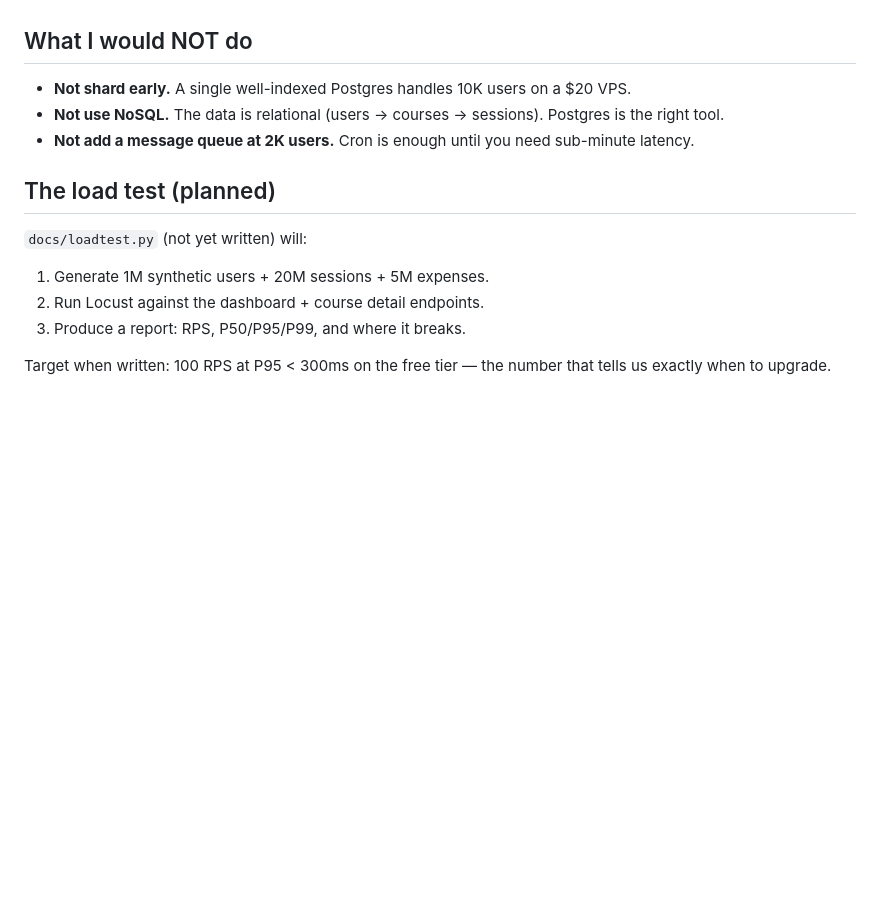
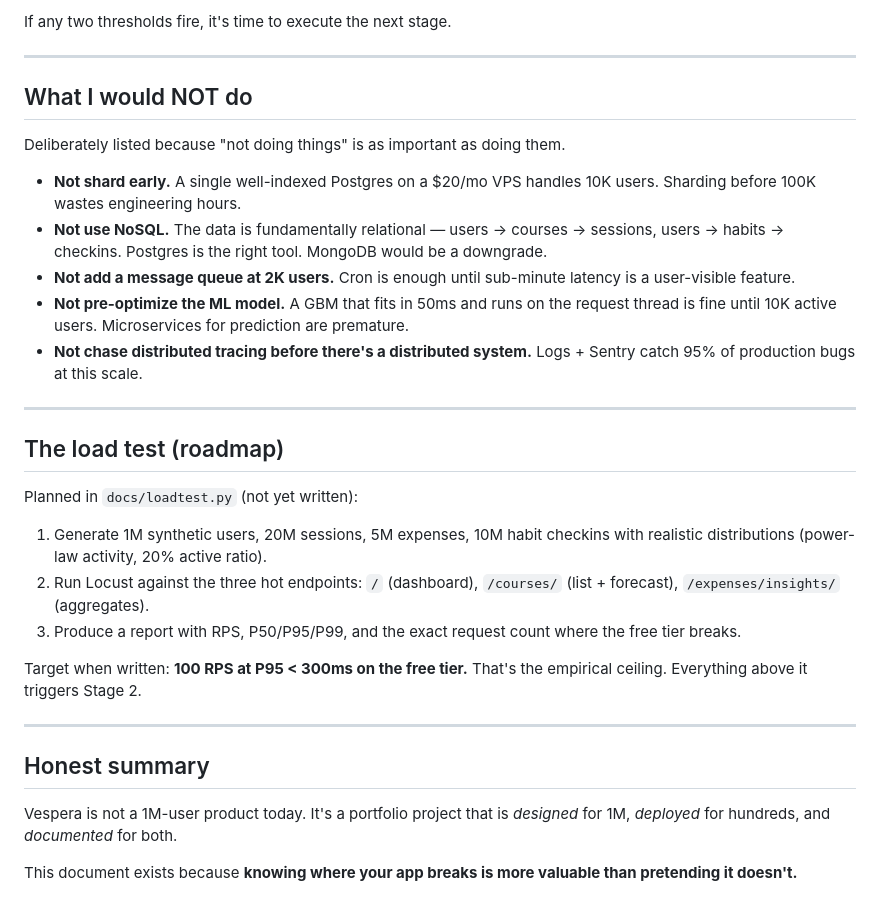
Before and after one commit to iamthearafatkhan/vespera, a Markdown page: docs/scaling.md, the part around one of its changes. GitHub-like rendering; blank space fills up the shorter version.

```diff
--- a/docs/scaling.md
+++ b/docs/scaling.md
@@ -70,16 +125,33 @@ The `/staff/` metrics page tracks exactly the numbers that predict the ceiling:
+If any two thresholds fire, it's time to execute the next stage.
+
+---
 
 ## What I would NOT do
 
-- **Not shard early.** A single well-indexed Postgres handles 10K users on a $20 VPS.
-- **Not use NoSQL.** The data is relational (users → courses → sessions). Postgres is the right tool.
-- **Not add a message queue at 2K users.** Cron is enough until you need sub-minute latency.
+Deliberately listed because "not doing things" is as important as doing them.
 
-## The load test (planned)
+- **Not shard early.** A single well-indexed Postgres on a $20/mo VPS handles 10K users. Sharding before 100K wastes engineering hours.
+- **Not use NoSQL.** The data is fundamentally relational — users → courses → sessions, users → habits → checkins. Postgres is the right tool. MongoDB would be a downgrade.
+- **Not add a message queue at 2K users.** Cron is enough until sub-minute latency is a user-visible feature.
+- **Not pre-optimize the ML model.** A GBM that fits in 50ms and runs on the request thread is fine until 10K active users. Microservices for prediction are premature.
+- **Not chase distributed tracing before there's a distributed system.** Logs + Sentry catch 95% of production bugs at this scale.
 
-`docs/loadtest.py` (not yet written) will:
-1. Generate 1M synthetic users + 20M sessions + 5M expenses.
-2. Run Locust against the dashboard + course detail endpoints.
-3. Produce a report: RPS, P50/P95/P99, and where it breaks.
+---
 
-Target when written: 100 RPS at P95 < 300ms on the free tier — the number
-that tells us exactly when to upgrade.
+## The load test (roadmap)
+
+Planned in `docs/loadtest.py` (not yet written):
+
+1. Generate 1M synthetic users, 20M sessions, 5M expenses, 10M habit checkins with realistic distributions (power-law activity, 20% active ratio).
+2. Run Locust against the three hot endpoints: `/` (dashboard), `/courses/` (list + forecast), `/expenses/insights/` (aggregates).
+3. Produce a report with RPS, P50/P95/P99, and the exact request count where the free tier breaks.
+
+Target when written: **100 RPS at P95 < 300ms on the free tier.** That's the empirical ceiling. Everything above it triggers Stage 2.
+
+---
+
+## Honest summary
+
+Vespera is not a 1M-user product today. It's a portfolio project that is *designed* for 1M, *deployed* for hundreds, and *documented* for both.
+
+This document exists because **knowing where your app breaks is more valuable than pretending it doesn't.**
```
Also changed, not shown: other parts of docs/scaling.md (+97 -42 lines).
